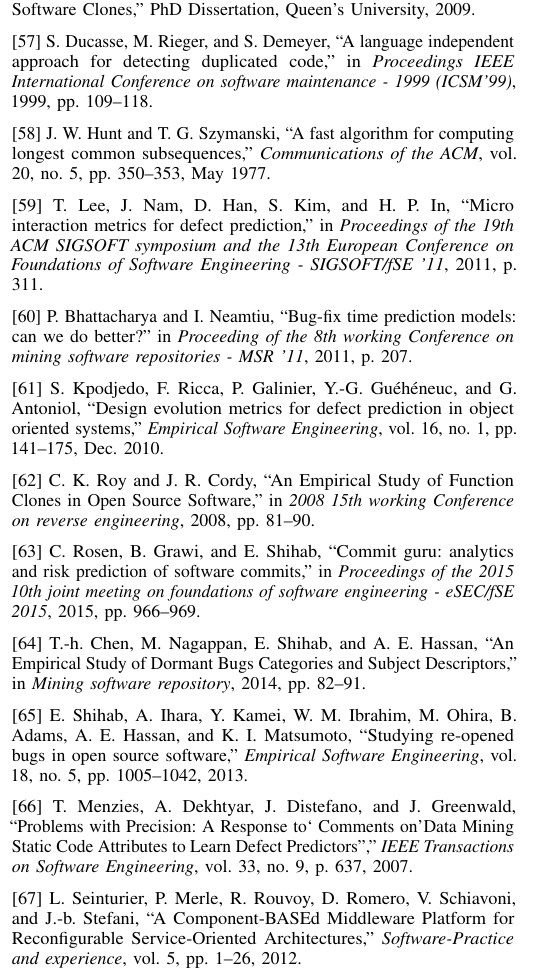
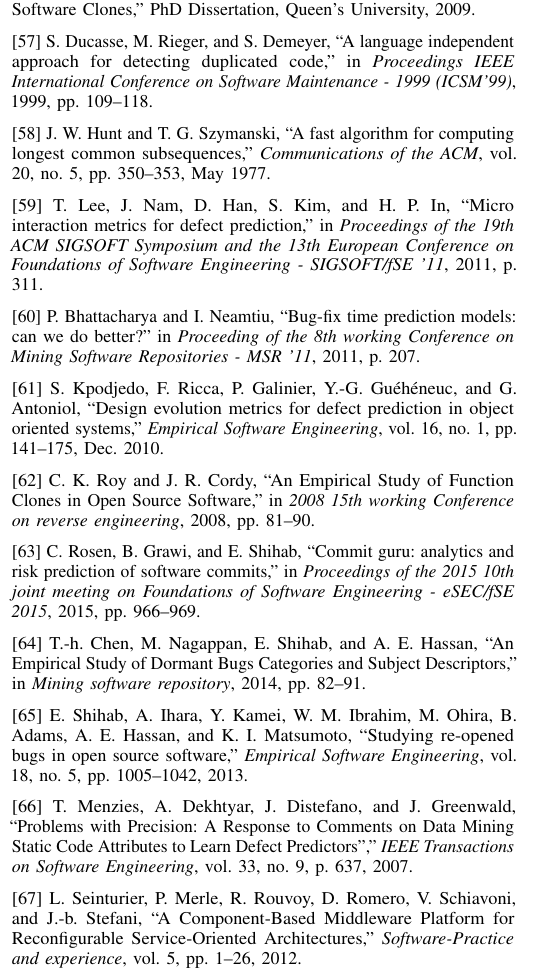
Before and after one commit to MathieuNls/bianca, a LaTeX paper (bianca.tex, which reads references.tex): part of one column of page 12 of 12, cut so that both start at the same text. Compiled offline with pdfLaTeX.

Commit message:
continuing

```diff
--- a/references.tex
+++ b/references.tex
@@ -192,12 +192,12 @@
 
 {[}59{]} T. Lee, J. Nam, D. Han, S. Kim, and H. P. In, ``Micro
 interaction metrics for defect prediction,'' in \emph{Proceedings of the
-19th ACM SIGSOFT symposium and the 13th European Conference on
+19th ACM SIGSOFT Symposium and the 13th European Conference on
 Foundations of Software Engineering - SIGSOFT/fSE '11}, 2011, p. 311.
 
 {[}60{]} P. Bhattacharya and I. Neamtiu, ``Bug-fix time prediction
 models: can we do better?'' in \emph{Proceeding of the 8th working
-Conference on mining software repositories - MSR '11}, 2011, p. 207.
+Conference on Mining Software Repositories - MSR '11}, 2011, p. 207.
 
 {[}61{]} S. Kpodjedo, F. Ricca, P. Galinier, Y.-G. Gu{é}h{é}neuc, and G.
 Antoniol, ``Design evolution metrics for defect prediction in object
@@ -210,7 +210,7 @@
 
 {[}63{]} C. Rosen, B. Grawi, and E. Shihab, ``Commit guru: analytics and
 risk prediction of software commits,'' in \emph{Proceedings of the 2015
-10th joint meeting on foundations of software engineering - eSEC/fSE
+10th joint meeting on Foundations of Software Engineering - eSEC/fSE
 2015}, 2015, pp. 966--969.
 
 {[}64{]} T.-h. Chen, M. Nagappan, E. Shihab, and A. E. Hassan, ``An
@@ -223,11 +223,9 @@
 no. 5, pp. 1005--1042, 2013.
 
 {[}66{]} T. Menzies, A. Dekhtyar, J. Distefano, and J. Greenwald,
-``Problems with Precision: A Response to` Comments on'Data Mining Static
-Code Attributes to Learn Defect Predictors'','' \emph{IEEE Transactions
-on Software Engineering}, vol. 33, no. 9, p. 637, 2007.
+``Problems with Precision: A Response to Comments on Data Mining Static Code Attributes to Learn Defect Predictors'','' \emph{IEEE Transactions on Software Engineering}, vol. 33, no. 9, p. 637, 2007.
 
 {[}67{]} L. Seinturier, P. Merle, R. Rouvoy, D. Romero, V. Schiavoni,
-and J.-b. Stefani, ``A Component-BASEd Middleware Platform for
+and J.-b. Stefani, ``A Component-Based Middleware Platform for
 Reconfigurable Service-Oriented Architectures,'' \emph{Software-Practice
 and experience}, vol. 5, pp. 1--26, 2012.
```
Also changed, not shown: bianca.pdf, references.tex (2 more changed lines).
